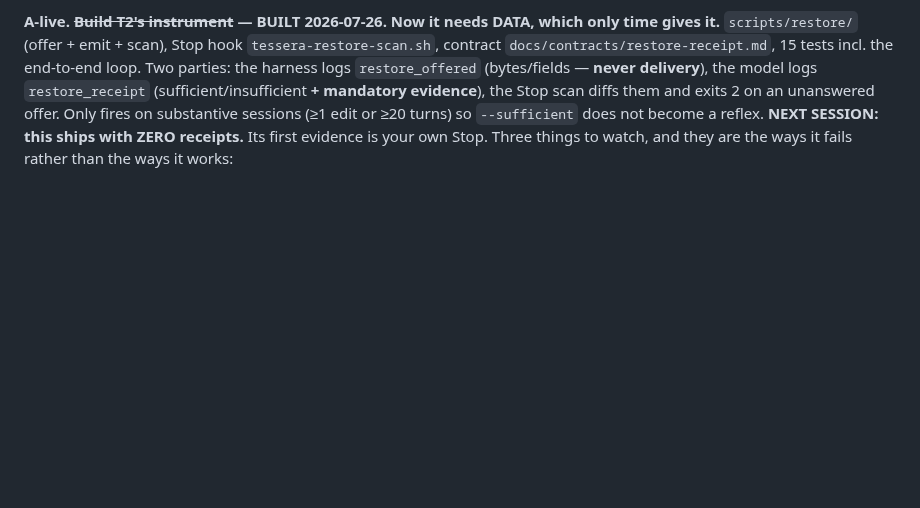
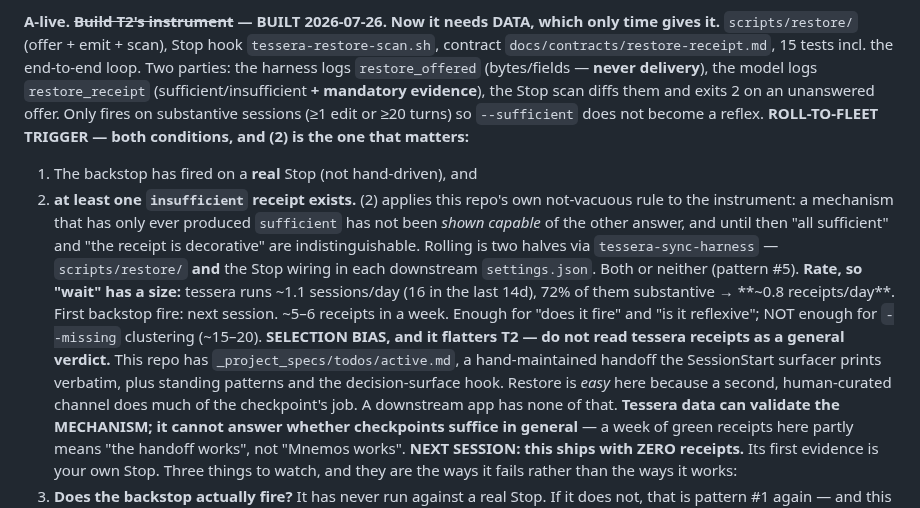
Before and after one commit to lciacci/tessera, a Markdown page: _project_specs/todos/active.md, the part around the change. Rendered like a GitHub page; blank space fills up the shorter version.

Commit message:
docs(handoff): T2 roll-to-fleet trigger, collection rate, and the selection bias
Roll downstream only when the backstop has fired on a REAL Stop and at least
one `insufficient` receipt exists. The second condition is the load-bearing
one: a mechanism that has only ever produced `sufficient` has not been shown
capable of the other answer, and until then 'all sufficient' and 'the receipt
is decorative' are indistinguishable. That is this repo's own not-vacuous rule
turned on the instrument.

Records the rate so 'wait for data' has a size: ~1.1 tessera sessions/day, 72%
substantive, so ~0.8 receipts/day. Enough for 'does it fire' within a session
and 'is it reflexive' within a week; not enough for --missing clustering.

Also names a selection bias that flatters T2 and would otherwise be read as a
verdict: this repo has a hand-maintained handoff printed verbatim at
SessionStart, so restore is easy here for reasons a downstream app does not
share. Tessera data validates the MECHANISM only.

Co-Authored-By: Claude Opus 5 <noreply@anthropic.com>

```diff
--- a/_project_specs/todos/active.md
+++ b/_project_specs/todos/active.md
@@ -195,6 +195,25 @@ Add a line only when a lesson recurs; the value is that the list is short enough
    model logs `restore_receipt` (sufficient/insufficient **+ mandatory evidence**), the Stop
    scan diffs them and exits 2 on an unanswered offer. Only fires on substantive sessions
    (≥1 edit or ≥20 turns) so `--sufficient` does not become a reflex.
+   **ROLL-TO-FLEET TRIGGER — both conditions, and (2) is the one that matters:**
+   1. The backstop has fired on a **real** Stop (not hand-driven), and
+   2. **at least one `insufficient` receipt exists.**
+   (2) applies this repo's own not-vacuous rule to the instrument: a mechanism that has only
+   ever produced `sufficient` has not been *shown capable* of the other answer, and until then
+   "all sufficient" and "the receipt is decorative" are indistinguishable. Rolling is two halves
+   via `tessera-sync-harness` — `scripts/restore/` **and** the Stop wiring in each downstream
+   `settings.json`. Both or neither (pattern #5).
+   **Rate, so "wait" has a size:** tessera runs ~1.1 sessions/day (16 in the last 14d), 72% of
+   them substantive → **~0.8 receipts/day**. First backstop fire: next session. ~5–6 receipts in
+   a week. Enough for "does it fire" and "is it reflexive"; NOT enough for `--missing` clustering
+   (~15–20).
+   **SELECTION BIAS, and it flatters T2 — do not read tessera receipts as a general verdict.**
+   This repo has `_project_specs/todos/active.md`, a hand-maintained handoff the SessionStart
+   surfacer prints verbatim, plus standing patterns and the decision-surface hook. Restore is
+   *easy* here because a second, human-curated channel does much of the checkpoint's job. A
+   downstream app has none of that. **Tessera data can validate the MECHANISM; it cannot answer
+   whether checkpoints suffice in general** — a week of green receipts here partly means "the
+   handoff works", not "Mnemos works".
    **NEXT SESSION: this ships with ZERO receipts.** Its first evidence is your own Stop. Three
    things to watch, and they are the ways it fails rather than the ways it works:
    1. **Does the backstop actually fire?** It has never run against a real Stop. If it does not,
```
